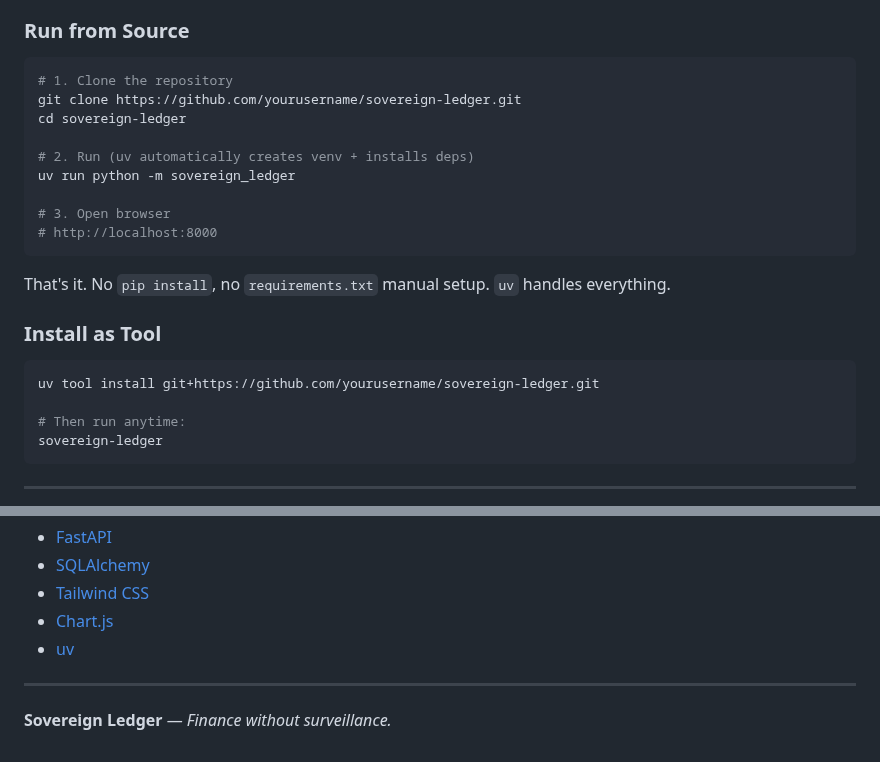
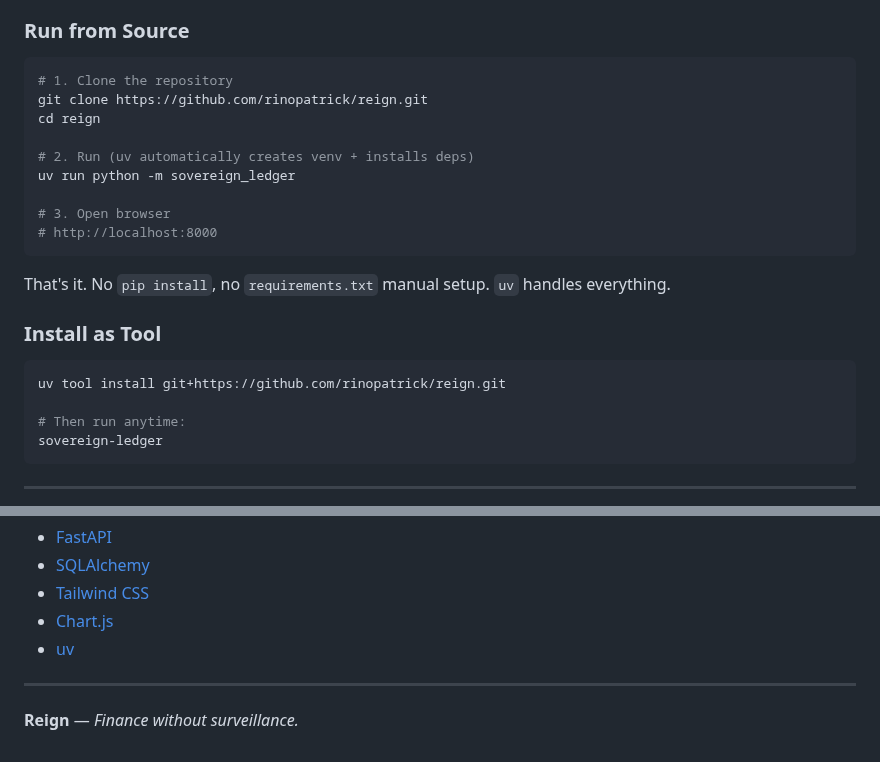
Before and after one commit to rinopatrick/reign, a Markdown page: README.md, 2 parts joined by grey strips. Rendered like a GitHub page.

````diff
--- a/README.md
+++ b/README.md
@@ -80,8 +80,8 @@ powershell -c "irm https://astral.sh/uv/install.ps1 | more"
 
 ```bash
 # 1. Clone the repository
-git clone https://github.com/yourusername/sovereign-ledger.git
-cd sovereign-ledger
+git clone https://github.com/rinopatrick/reign.git
+cd reign
 
 # 2. Run (uv automatically creates venv + installs deps)
 uv run python -m sovereign_ledger
@@ -95,7 +95,7 @@ That's it. No `pip install`, no `requirements.txt` manual setup. `uv` handles ev
 ### Install as Tool
 
 ```bash
-uv tool install git+https://github.com/yourusername/sovereign-ledger.git
+uv tool install git+https://github.com/rinopatrick/reign.git
 
 # Then run anytime:
 sovereign-ledger
@@ -205,4 +220,4 @@ Built with:
 
 ---
 
-**Sovereign Ledger** — *Finance without surveillance.*
+**Reign** — *Finance without surveillance.*
````
Also changed, not shown: other parts of README.md (+19 -4 lines), docs/assets/budgets.png (added), docs/assets/calendar.png (added), docs/assets/dashboard.png (added), docs/assets/transactions.png (added), 1 other file.
